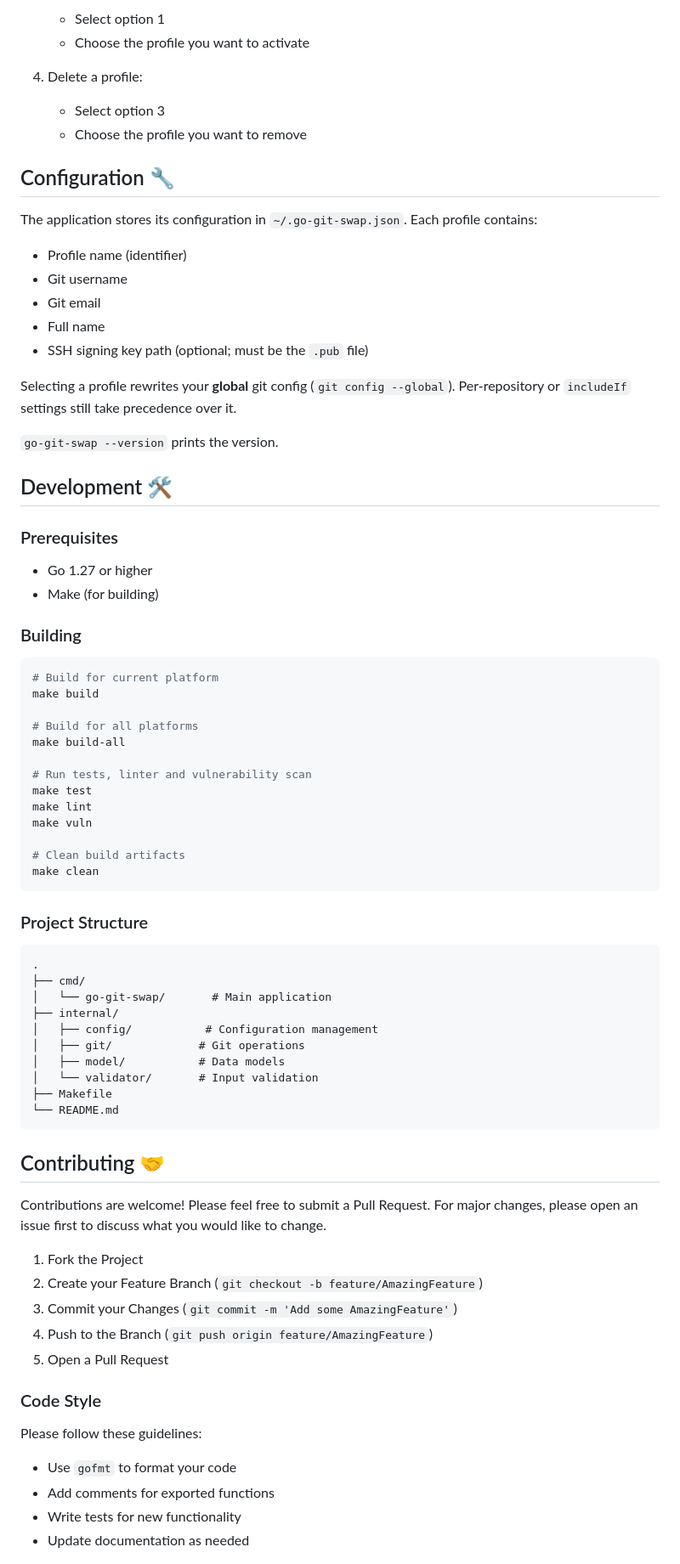
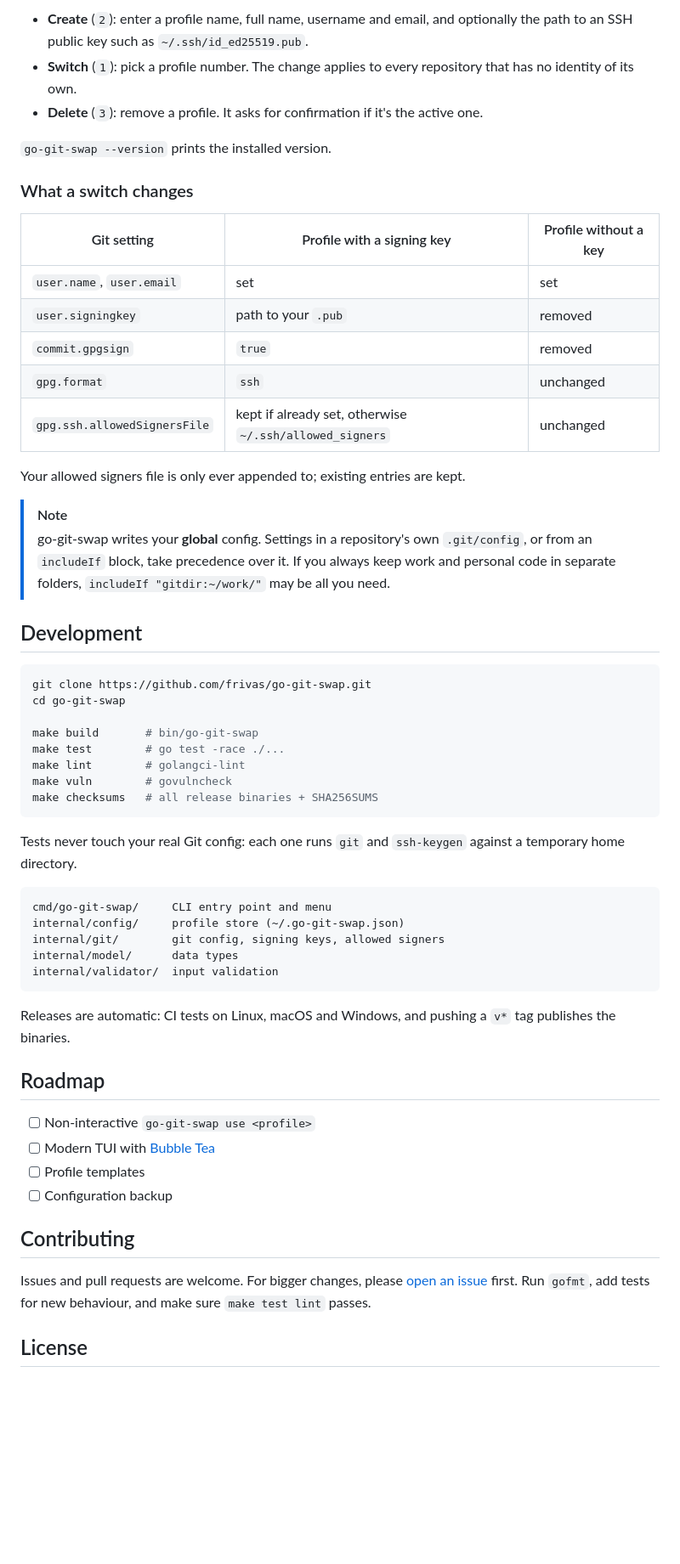
Before and after one commit to frivas/go-git-swap, a Markdown page: README.md, the part around one of its changes. Shown at 85% size. GitHub-like rendering; blank space fills up the shorter version.

````diff
--- a/README.md
+++ b/README.md
@@ -72,81 +91,60 @@ go-git-swap
 
-   - Select option 1
-   - Choose the profile you want to activate
+- **Create** (`2`): enter a profile name, full name, username and email, and optionally the path to an SSH public key such as `~/.ssh/id_ed25519.pub`.
+- **Switch** (`1`): pick a profile number. The change applies to every repository that has no identity of its own.
+- **Delete** (`3`): remove a profile. It asks for confirmation if it's the active one.
 
-4. Delete a profile:
-   - Select option 3
-   - Choose the profile you want to remove
+`go-git-swap --version` prints the installed version.
 
-## Configuration 🔧
+### What a switch changes
 
-The application stores its configuration in `~/.go-git-swap.json`. Each profile contains:
+| Git setting | Profile with a signing key | Profile without a key |
+| --- | --- | --- |
+| `user.name`, `user.email` | set | set |
+| `user.signingkey` | path to your `.pub` | removed |
+| `commit.gpgsign` | `true` | removed |
+| `gpg.format` | `ssh` | unchanged |
+| `gpg.ssh.allowedSignersFile` | kept if already set, otherwise `~/.ssh/allowed_signers` | unchanged |
 
-- Profile name (identifier)
-- Git username
-- Git email
-- Full name
-- SSH signing key path (optional; must be the `.pub` file)
+Your allowed signers file is only ever appended to; existing entries are kept.
 
-Selecting a profile rewrites your **global** git config (`git config --global`). Per-repository or `includeIf` settings still take precedence over it.
+> [!NOTE]
+> go-git-swap writes your **global** config. Settings in a repository's own `.git/config`, or from an `includeIf` block, take precedence over it. If you always keep work and personal code in separate folders, `includeIf "gitdir:~/work/"` may be all you need.
 
-`go-git-swap --version` prints the version.
-
-## Development 🛠️
-
-### Prerequisites
-
-- Go 1.27 or higher
-- Make (for building)
-
-### Building
+## Development
 
 ```bash
-# Build for current platform
-make build
+git clone https://github.com/frivas/go-git-swap.git
+cd go-git-swap
 
-# Build for all platforms
-make build-all
-
-# Run tests, linter and vulnerability scan
-make test
-make lint
-make vuln
-
-# Clean build artifacts
-make clean
+make build       # bin/go-git-swap
+make test        # go test -race ./...
+make lint        # golangci-lint
+make vuln        # govulncheck
+make checksums   # all release binaries + SHA256SUMS
 ```
 
-### Project Structure
+Tests never touch your real Git config: each one runs `git` and `ssh-keygen` against a temporary home directory.
 
-```
-.
-├── cmd/
-│   └── go-git-swap/       # Main application
-├── internal/
-│   ├── config/           # Configuration management
-│   ├── git/             # Git operations
-│   ├── model/           # Data models
-│   └── validator/       # Input validation
-├── Makefile
-└── README.md
+```text
+cmd/go-git-swap/     CLI entry point and menu
+internal/config/     profile store (~/.go-git-swap.json)
+internal/git/        git config, signing keys, allowed signers
+internal/model/      data types
+internal/validator/  input validation
 ```
 
-## Contributing 🤝
+Releases are automatic: CI tests on Linux, macOS and Windows, and pushing a `v*` tag publishes the binaries.
 
-Contributions are welcome! Please feel free to submit a Pull Request. For major changes, please open an issue first to discuss what you would like to change.
+## Roadmap
 
-1. Fork the Project
-2. Create your Feature Branch (`git checkout -b feature/AmazingFeature`)
-3. Commit your Changes (`git commit -m 'Add some AmazingFeature'`)
-4. Push to the Branch (`git push origin feature/AmazingFeature`)
-5. Open a Pull Request
+- [ ] Non-interactive `go-git-swap use <profile>`
+- [ ] Modern TUI with [Bubble Tea](https://github.com/charmbracelet/bubbletea)
+- [ ] Profile templates
+- [ ] Configuration backup
 
-### Code Style
+## Contributing
 
-Please follow these guidelines:
+Issues and pull requests are welcome. For bigger changes, please [open an issue](https://github.com/frivas/go-git-swap/issues) first. Run `gofmt`, add tests for new behaviour, and make sure `make test lint` passes.
 
-- Use `gofmt` to format your code
-- Add comments for exported functions
-- Write tests for new functionality
-- Update documentation as needed
+## License
 
````
Also changed, not shown: other parts of README.md (+60 -49 lines), docs/hero.png (added), docs/install.png (added).
